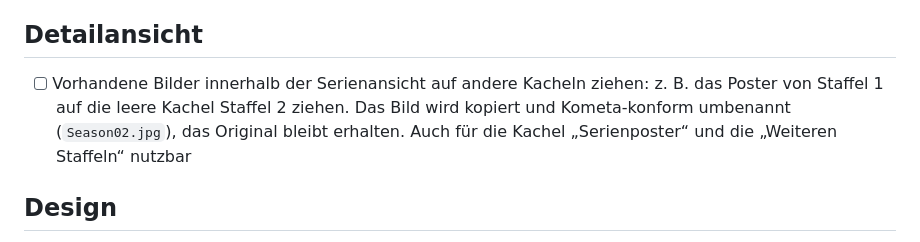
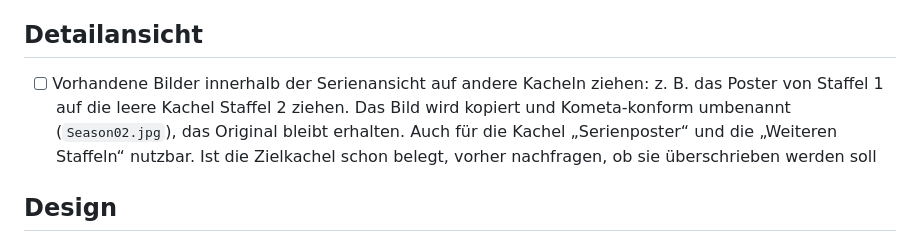
Before and after one commit to p5lukas/p5assets, a Markdown page: TODO.md, the part around the change. Rendered like a GitHub page.

Commit message:
TODO: Nachfrage beim Überschreiben belegter Kacheln
Co-Authored-By: Claude Sonnet 5.5 <noreply@anthropic.com>
Claude-Session: https://claude.ai/code/session_01JoFLcQEW7QhHAh66qJqz46

```diff
--- a/TODO.md
+++ b/TODO.md
@@ -17,7 +17,7 @@ Alle bisher gesammelten Punkte sind in Version 2 umgesetzt. Neue Beobachtungen b
 - [ ] Plex-Adresse in drei Felder aufteilen: Protokoll als Dropdown (http/https), IP-Adresse oder Hostname als Textfeld (manuell, ohne Vorgabe), Port als eigenes Feld mit Beispiel 32400 (Platzhalter). Daraus wird intern die URL zusammengesetzt. Gleiches Muster eventuell auch für Sonarr/Radarr (Standardports 8989/7878)
 
 ## Detailansicht
-- [ ] Vorhandene Bilder innerhalb der Serienansicht auf andere Kacheln ziehen: z. B. das Poster von Staffel 1 auf die leere Kachel Staffel 2 ziehen. Das Bild wird kopiert und Kometa-konform umbenannt (`Season02.jpg`), das Original bleibt erhalten. Auch für die Kachel „Serienposter“ und die „Weiteren Staffeln“ nutzbar
+- [ ] Vorhandene Bilder innerhalb der Serienansicht auf andere Kacheln ziehen: z. B. das Poster von Staffel 1 auf die leere Kachel Staffel 2 ziehen. Das Bild wird kopiert und Kometa-konform umbenannt (`Season02.jpg`), das Original bleibt erhalten. Auch für die Kachel „Serienposter“ und die „Weiteren Staffeln“ nutzbar. Ist die Zielkachel schon belegt, vorher nachfragen, ob sie überschrieben werden soll
 
 ## Design
 - [x] Futuristischeres Design im Matrix-Stil: Terminal-/Coding-Look mit grünen Akzenten auf dunklem Hintergrund, passende Monospace-Schrift. Kein Regeneffekt im Hintergrund
```
